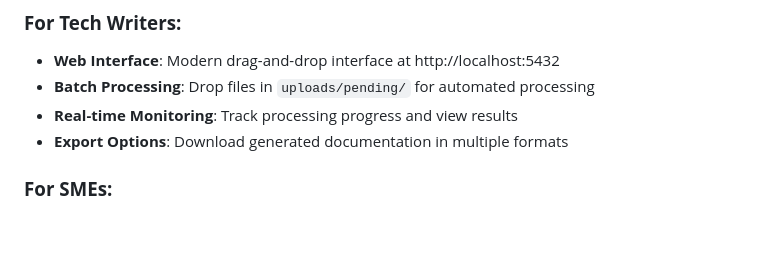
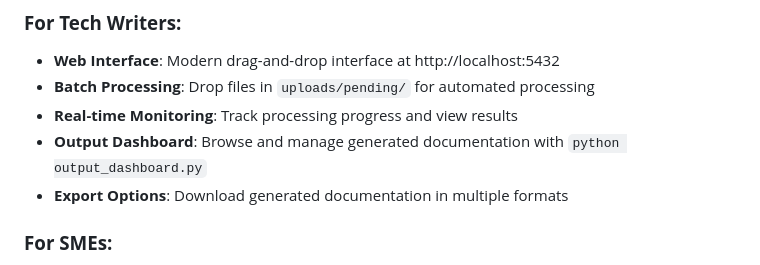
Before and after one commit to mrodgers/doc_creator, a Markdown page: README.md, the part around the change. Drawn GitHub-style; blank space fills up the shorter version.

Commit message:
docs: Add output dashboard to README user experience section

```diff
--- a/README.md
+++ b/README.md
@@ -58,6 +58,7 @@ uv run python -m pytest tests/
 - **Web Interface**: Modern drag-and-drop interface at http://localhost:5432
 - **Batch Processing**: Drop files in `uploads/pending/` for automated processing
 - **Real-time Monitoring**: Track processing progress and view results
+- **Output Dashboard**: Browse and manage generated documentation with `python output_dashboard.py`
 - **Export Options**: Download generated documentation in multiple formats
 
 ### **For SMEs:**
```
